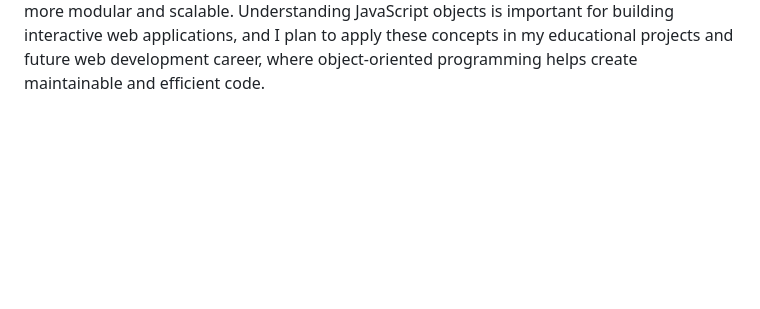
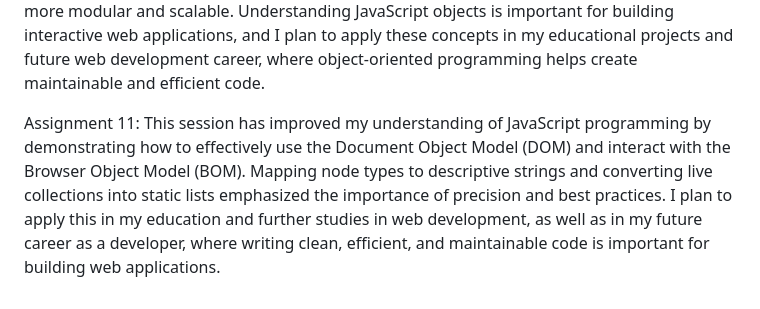
Before and after one commit to aglover02/aglover02.github.io, a Markdown page: README.md, the part around the change. GitHub-like rendering; blank space fills up the shorter version.

```diff
--- a/README.md
+++ b/README.md
@@ -22,3 +22,5 @@ Assignment 8: In this session, I learned how to work with arrays in JavaScript,
 Assignment 9: Through this lesson, I learned how to effectively integrate HTML and JavaScript to create an interactive web page. I handled user input events with a date picker and dynamically displayed the date components using output elements. I practiced JavaScript best practices. This exercise also improved my understanding of handling dates accurately, particularly accounting for time zones with UTC methods.
 
 Assignment 10: In this session, I got a better understanding of JavaScript objects and their role in structuring code efficiently. I learned how to define constructor functions to create objects with properties and methods, following the principles of encapsulation and reusability. By adding a method to the Book object prototype, I improved the program’s design, making it more modular and scalable. Understanding JavaScript objects is important for building interactive web applications, and I plan to apply these concepts in my educational projects and future web development career, where object-oriented programming helps create maintainable and efficient code.
+
+Assignment 11: This session has improved my understanding of JavaScript programming by demonstrating how to effectively use the Document Object Model (DOM) and interact with the Browser Object Model (BOM). Mapping node types to descriptive strings and converting live collections into static lists emphasized the importance of precision and best practices. I plan to apply this in my education and further studies in web development, as well as in my future career as a developer, where writing clean, efficient, and maintainable code is important for building web applications.
```
